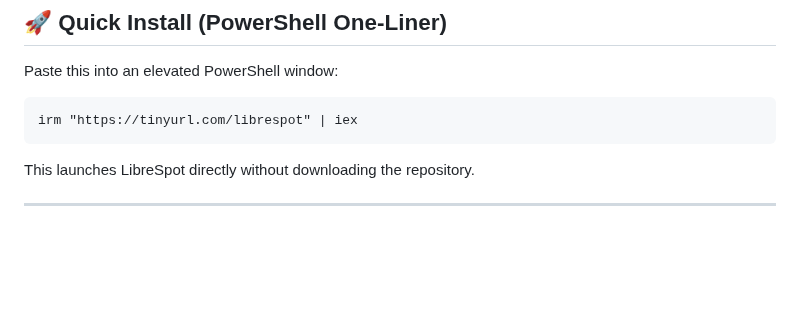
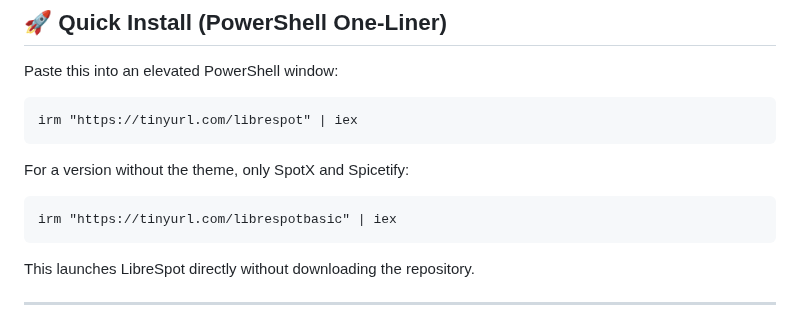
Before and after one commit to SysAdminDoc/LibreSpot, a Markdown page: README.md, the part around the change. GitHub-like rendering; blank space fills up the shorter version.

```diff
--- a/README.md
+++ b/README.md
@@ -21,6 +21,12 @@ Paste this into an elevated PowerShell window:
 
 <div class="position-relative">
   <pre><code>irm "https://tinyurl.com/librespot" | iex</code></pre>
+</div>
+
+For a version without the theme, only SpotX and Spicetify:
+
+<div class="position-relative">
+  <pre><code>irm "https://tinyurl.com/librespotbasic" | iex</code></pre>
 </div>
 
 This launches LibreSpot directly without downloading the repository.
```
